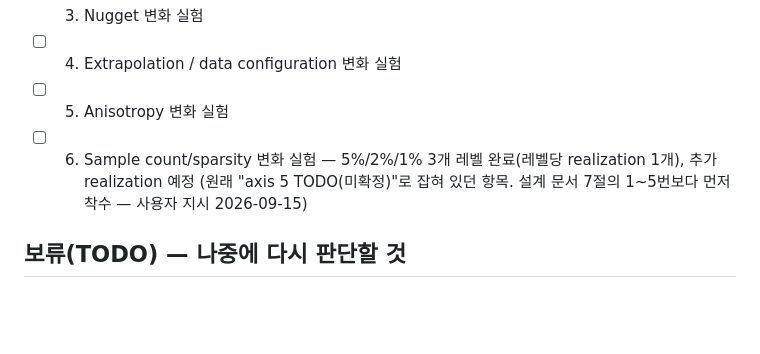
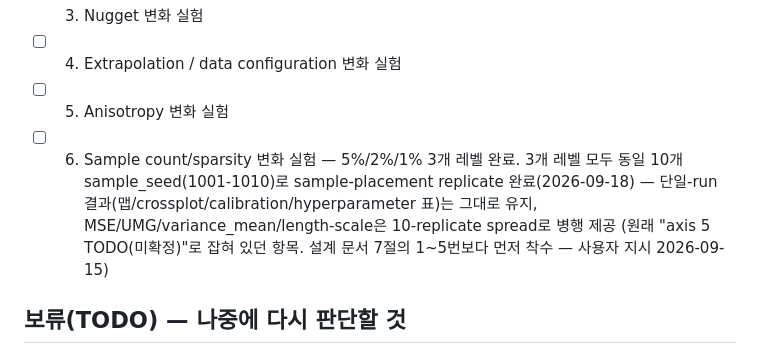
Before and after one commit to ZeroRootJ/NewWorld, a Markdown page: docs/progress.md, the part around one of its changes. Drawn GitHub-style; blank space fills up the shorter version.

Commit message:
Log the 3-level sample-placement replicate extension in docs/progress.md
Records the extension from n=125-only to all 3 density levels (10 seeds
reused everywhere, 80 new runs + 40 reused), the RBF volatility-vs-density
finding, the measured X/Y seed-coupling nuance across levels, and the two
open judgment items (RBF length-scale CV grid resolution; the coder's
out-of-scope figure-script rewrite) for user visibility.

Co-Authored-By: Claude Sonnet 5 <noreply@anthropic.com>

```diff
--- a/docs/progress.md
+++ b/docs/progress.md
@@ -9,7 +9,7 @@ Deliverable Order (설계 문서 7절 기준) — 각 단계는 이전 단계에
 - [ ] 3. Nugget 변화 실험
 - [ ] 4. Extrapolation / data configuration 변화 실험
 - [ ] 5. Anisotropy 변화 실험
-- [ ] 6. Sample count/sparsity 변화 실험 — 5%/2%/1% 3개 레벨 완료(레벨당 realization 1개), 추가 realization 예정
+- [ ] 6. Sample count/sparsity 변화 실험 — 5%/2%/1% 3개 레벨 완료. 3개 레벨 모두 동일 10개 sample_seed(1001-1010)로 sample-placement replicate 완료(2026-09-18) — 단일-run 결과(맵/crossplot/calibration/hyperparameter 표)는 그대로 유지, MSE/UMG/variance_mean/length-scale은 10-replicate spread로 병행 제공
       (원래 "axis 5 TODO(미확정)"로 잡혀 있던 항목. 설계 문서 7절의 1~5번보다 먼저 착수 — 사용자 지시 2026-09-15)
 
 ## 보류(TODO) — 나중에 다시 판단할 것
```
Also changed, not shown: other parts of docs/progress.md (+1 -0 lines).
